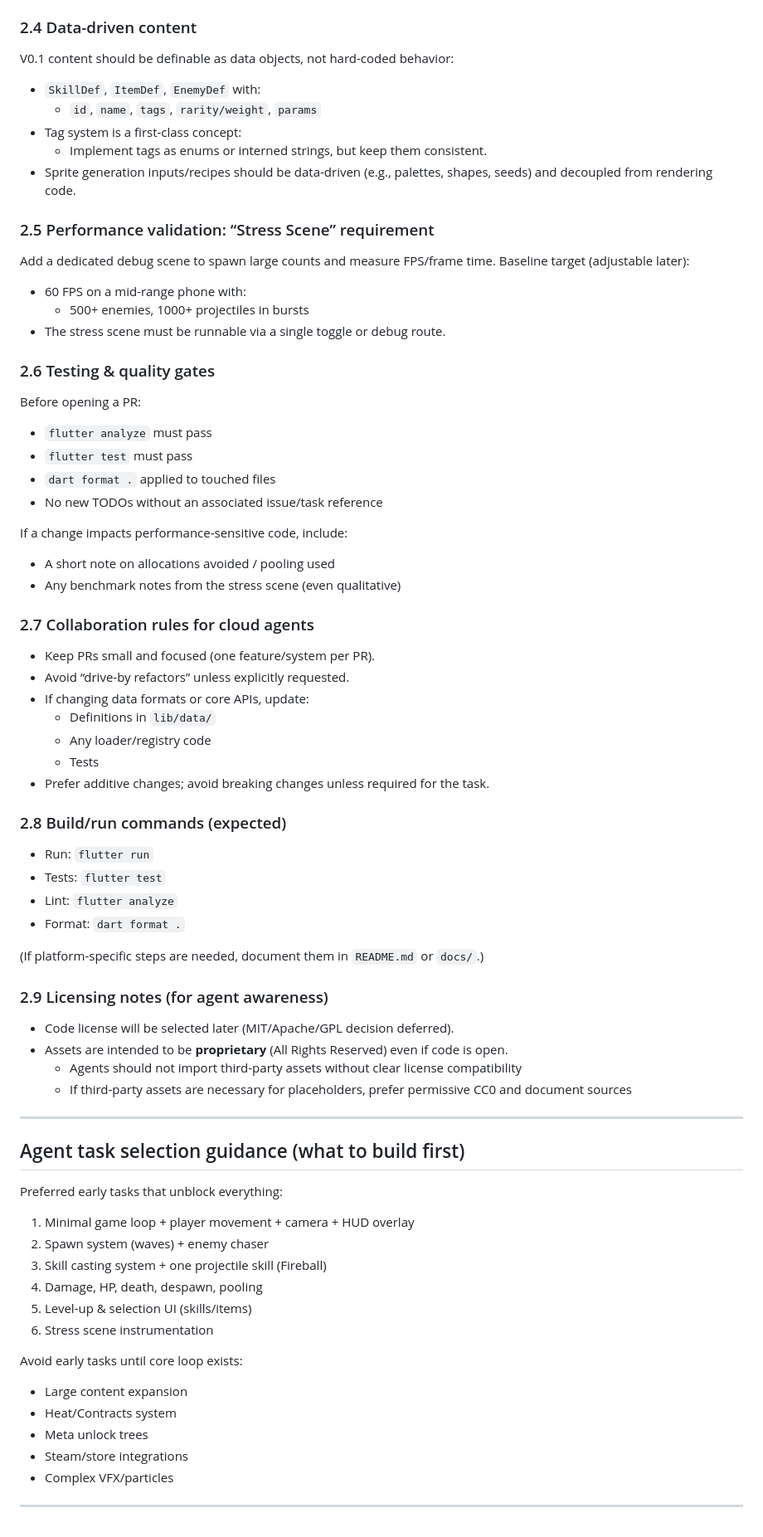
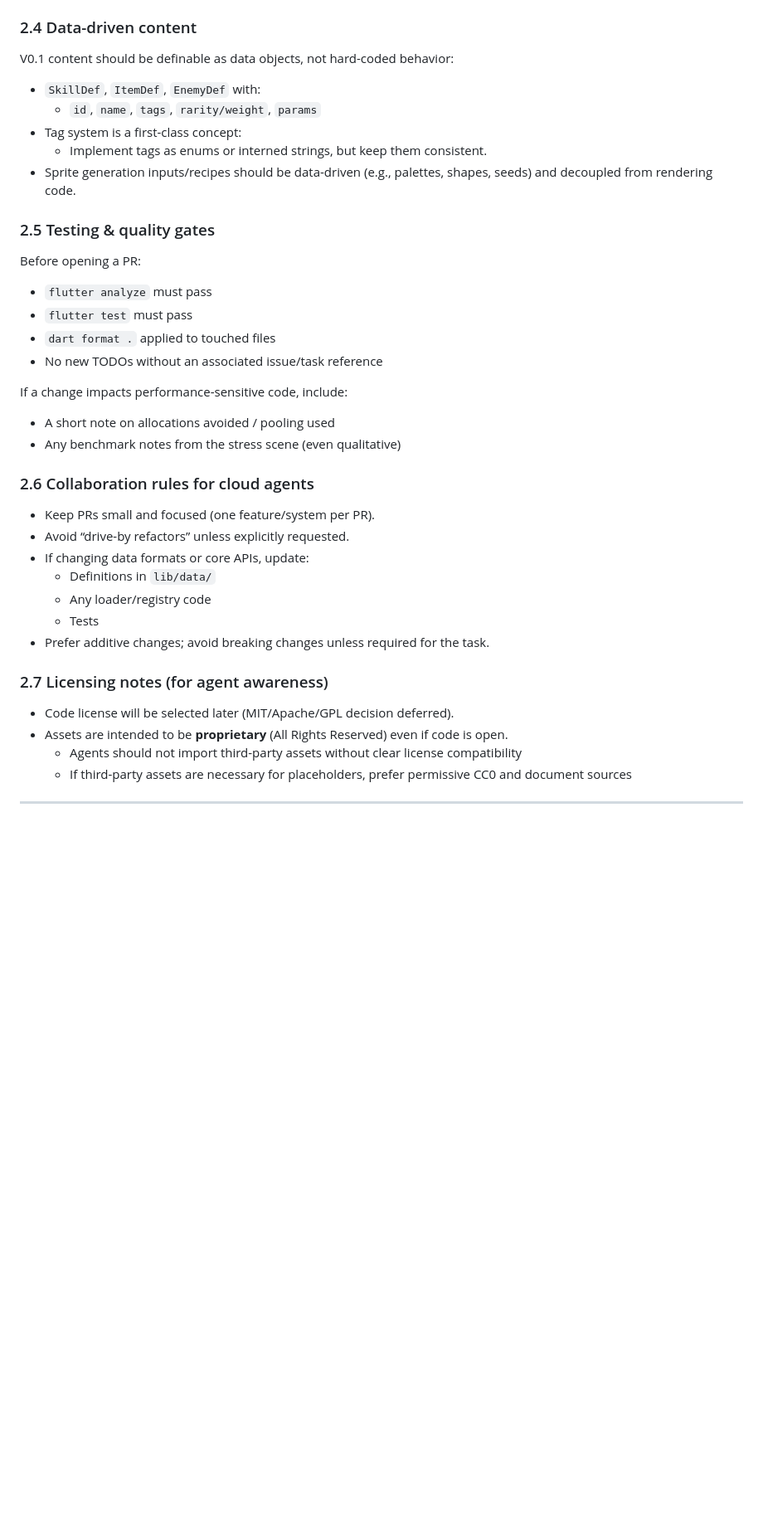
Before and after one commit to WhoStoleMyBrain/hordesurivor, a Markdown page: AGENTS.md, the part around one of its changes. Shown at 83% size. GitHub-like rendering; blank space fills up the shorter version.

```diff
--- a/AGENTS.md
+++ b/AGENTS.md
@@ -170,32 +125,31 @@ Quick orientation for cloud agents; use this as the “map” when a task arrive
 - **Persistence:** meta currency + unlocks in `lib/game/meta_currency_wallet.dart` and `lib/game/meta_unlocks.dart`; UI scale persistence in `lib/ui/ui_scale.dart`.
 
 ### 2.4 Data-driven content
+
 V0.1 content should be definable as data objects, not hard-coded behavior:
+
 - `SkillDef`, `ItemDef`, `EnemyDef` with:
   - `id`, `name`, `tags`, `rarity/weight`, `params`
 - Tag system is a first-class concept:
   - Implement tags as enums or interned strings, but keep them consistent.
- - Sprite generation inputs/recipes should be data-driven (e.g., palettes, shapes, seeds) and decoupled from rendering code.
+- Sprite generation inputs/recipes should be data-driven (e.g., palettes, shapes, seeds) and decoupled from rendering code.
 
-### 2.5 Performance validation: “Stress Scene” requirement
-Add a dedicated debug scene to spawn large counts and measure FPS/frame time.
-Baseline target (adjustable later):
-- 60 FPS on a mid-range phone with:
-  - 500+ enemies, 1000+ projectiles in bursts
-- The stress scene must be runnable via a single toggle or debug route.
+### 2.5 Testing & quality gates
 
-### 2.6 Testing & quality gates
 Before opening a PR:
+
 - `flutter analyze` must pass
 - `flutter test` must pass
 - `dart format .` applied to touched files
 - No new TODOs without an associated issue/task reference
 
 If a change impacts performance-sensitive code, include:
+
 - A short note on allocations avoided / pooling used
 - Any benchmark notes from the stress scene (even qualitative)
 
-### 2.7 Collaboration rules for cloud agents
+### 2.6 Collaboration rules for cloud agents
+
 - Keep PRs small and focused (one feature/system per PR).
 - Avoid “drive-by refactors” unless explicitly requested.
 - If changing data formats or core APIs, update:
@@ -204,36 +158,11 @@ If a change impacts performance-sensitive code, include:
   - Tests
 - Prefer additive changes; avoid breaking changes unless required for the task.
 
-### 2.8 Build/run commands (expected)
-- Run: `flutter run`
-- Tests: `flutter test`
-- Lint: `flutter analyze`
-- Format: `dart format .`
+### 2.7 Licensing notes (for agent awareness)
 
-(If platform-specific steps are needed, document them in `README.md` or `docs/`.)
-
-### 2.9 Licensing notes (for agent awareness)
 - Code license will be selected later (MIT/Apache/GPL decision deferred).
 - Assets are intended to be **proprietary** (All Rights Reserved) even if code is open.
   - Agents should not import third-party assets without clear license compatibility
   - If third-party assets are necessary for placeholders, prefer permissive CC0 and document sources
 
 ---
-
-## Agent task selection guidance (what to build first)
-Preferred early tasks that unblock everything:
-1) Minimal game loop + player movement + camera + HUD overlay
-2) Spawn system (waves) + enemy chaser
-3) Skill casting system + one projectile skill (Fireball)
-4) Damage, HP, death, despawn, pooling
-5) Level-up & selection UI (skills/items)
-6) Stress scene instrumentation
-
-Avoid early tasks until core loop exists:
-- Large content expansion
-- Heat/Contracts system
-- Meta unlock trees
-- Steam/store integrations
-- Complex VFX/particles
-
----
```
Also changed, not shown: other parts of AGENTS.md (+19 -64 lines), THEME_GUIDE.md (added, +200 -0 lines).
